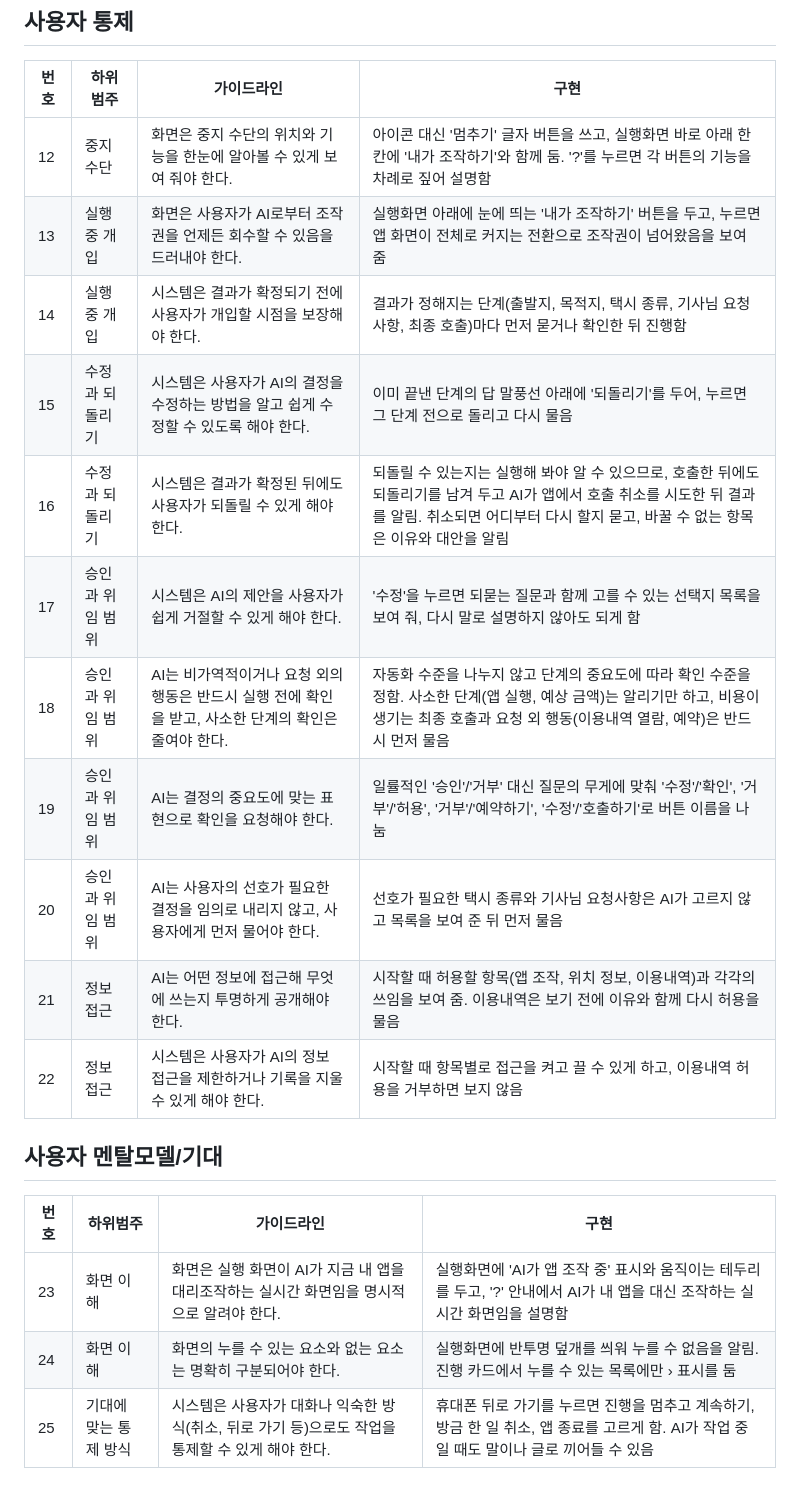
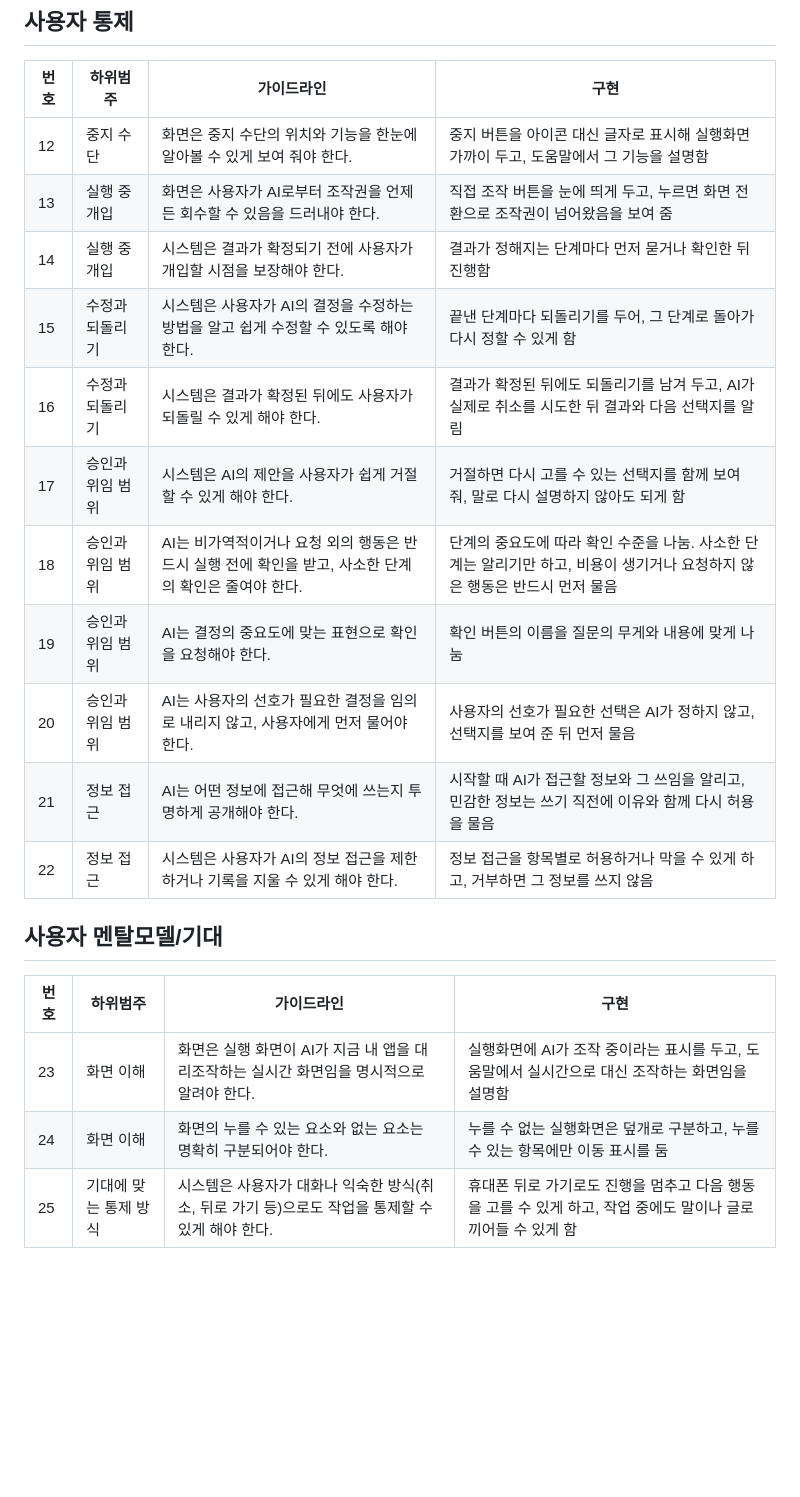
Before and after one commit to sanddeut/test, a Markdown page: research-tools/paper-guideline-table.md, the part around one of its changes. Drawn GitHub-style; blank space fills up the shorter version.

```diff
--- a/research-tools/paper-guideline-table.md
+++ b/research-tools/paper-guideline-table.md
@@ -27,22 +27,22 @@
 
 | 번호 | 하위범주 | 가이드라인 | 구현 |
 |---|---|---|---|
-| 12 | 중지 수단 | 화면은 중지 수단의 위치와 기능을 한눈에 알아볼 수 있게 보여 줘야 한다. | 아이콘 대신 '멈추기' 글자 버튼을 쓰고, 실행화면 바로 아래 한 칸에 '내가 조작하기'와 함께 둠. '?'를 누르면 각 버튼의 기능을 차례로 짚어 설명함 |
-| 13 | 실행 중 개입 | 화면은 사용자가 AI로부터 조작권을 언제든 회수할 수 있음을 드러내야 한다. | 실행화면 아래에 눈에 띄는 '내가 조작하기' 버튼을 두고, 누르면 앱 화면이 전체로 커지는 전환으로 조작권이 넘어왔음을 보여 줌 |
-| 14 | 실행 중 개입 | 시스템은 결과가 확정되기 전에 사용자가 개입할 시점을 보장해야 한다. | 결과가 정해지는 단계(출발지, 목적지, 택시 종류, 기사님 요청사항, 최종 호출)마다 먼저 묻거나 확인한 뒤 진행함 |
-| 15 | 수정과 되돌리기 | 시스템은 사용자가 AI의 결정을 수정하는 방법을 알고 쉽게 수정할 수 있도록 해야 한다. | 이미 끝낸 단계의 답 말풍선 아래에 '되돌리기'를 두어, 누르면 그 단계 전으로 돌리고 다시 물음 |
-| 16 | 수정과 되돌리기 | 시스템은 결과가 확정된 뒤에도 사용자가 되돌릴 수 있게 해야 한다. | 되돌릴 수 있는지는 실행해 봐야 알 수 있으므로, 호출한 뒤에도 되돌리기를 남겨 두고 AI가 앱에서 호출 취소를 시도한 뒤 결과를 알림. 취소되면 어디부터 다시 할지 묻고, 바꿀 수 없는 항목은 이유와 대안을 알림 |
-| 17 | 승인과 위임 범위 | 시스템은 AI의 제안을 사용자가 쉽게 거절할 수 있게 해야 한다. | '수정'을 누르면 되묻는 질문과 함께 고를 수 있는 선택지 목록을 보여 줘, 다시 말로 설명하지 않아도 되게 함 |
-| 18 | 승인과 위임 범위 | AI는 비가역적이거나 요청 외의 행동은 반드시 실행 전에 확인을 받고, 사소한 단계의 확인은 줄여야 한다. | 자동화 수준을 나누지 않고 단계의 중요도에 따라 확인 수준을 정함. 사소한 단계(앱 실행, 예상 금액)는 알리기만 하고, 비용이 생기는 최종 호출과 요청 외 행동(이용내역 열람, 예약)은 반드시 먼저 물음 |
-| 19 | 승인과 위임 범위 | AI는 결정의 중요도에 맞는 표현으로 확인을 요청해야 한다. | 일률적인 '승인'/'거부' 대신 질문의 무게에 맞춰 '수정'/'확인', '거부'/'허용', '거부'/'예약하기', '수정'/'호출하기'로 버튼 이름을 나눔 |
-| 20 | 승인과 위임 범위 | AI는 사용자의 선호가 필요한 결정을 임의로 내리지 않고, 사용자에게 먼저 물어야 한다. | 선호가 필요한 택시 종류와 기사님 요청사항은 AI가 고르지 않고 목록을 보여 준 뒤 먼저 물음 |
-| 21 | 정보 접근 | AI는 어떤 정보에 접근해 무엇에 쓰는지 투명하게 공개해야 한다. | 시작할 때 허용할 항목(앱 조작, 위치 정보, 이용내역)과 각각의 쓰임을 보여 줌. 이용내역은 보기 전에 이유와 함께 다시 허용을 물음 |
-| 22 | 정보 접근 | 시스템은 사용자가 AI의 정보 접근을 제한하거나 기록을 지울 수 있게 해야 한다. | 시작할 때 항목별로 접근을 켜고 끌 수 있게 하고, 이용내역 허용을 거부하면 보지 않음 |
+| 12 | 중지 수단 | 화면은 중지 수단의 위치와 기능을 한눈에 알아볼 수 있게 보여 줘야 한다. | 중지 버튼을 아이콘 대신 글자로 표시해 실행화면 가까이 두고, 도움말에서 그 기능을 설명함 |
+| 13 | 실행 중 개입 | 화면은 사용자가 AI로부터 조작권을 언제든 회수할 수 있음을 드러내야 한다. | 직접 조작 버튼을 눈에 띄게 두고, 누르면 화면 전환으로 조작권이 넘어왔음을 보여 줌 |
+| 14 | 실행 중 개입 | 시스템은 결과가 확정되기 전에 사용자가 개입할 시점을 보장해야 한다. | 결과가 정해지는 단계마다 먼저 묻거나 확인한 뒤 진행함 |
+| 15 | 수정과 되돌리기 | 시스템은 사용자가 AI의 결정을 수정하는 방법을 알고 쉽게 수정할 수 있도록 해야 한다. | 끝낸 단계마다 되돌리기를 두어, 그 단계로 돌아가 다시 정할 수 있게 함 |
+| 16 | 수정과 되돌리기 | 시스템은 결과가 확정된 뒤에도 사용자가 되돌릴 수 있게 해야 한다. | 결과가 확정된 뒤에도 되돌리기를 남겨 두고, AI가 실제로 취소를 시도한 뒤 결과와 다음 선택지를 알림 |
+| 17 | 승인과 위임 범위 | 시스템은 AI의 제안을 사용자가 쉽게 거절할 수 있게 해야 한다. | 거절하면 다시 고를 수 있는 선택지를 함께 보여 줘, 말로 다시 설명하지 않아도 되게 함 |
+| 18 | 승인과 위임 범위 | AI는 비가역적이거나 요청 외의 행동은 반드시 실행 전에 확인을 받고, 사소한 단계의 확인은 줄여야 한다. | 단계의 중요도에 따라 확인 수준을 나눔. 사소한 단계는 알리기만 하고, 비용이 생기거나 요청하지 않은 행동은 반드시 먼저 물음 |
+| 19 | 승인과 위임 범위 | AI는 결정의 중요도에 맞는 표현으로 확인을 요청해야 한다. | 확인 버튼의 이름을 질문의 무게와 내용에 맞게 나눔 |
+| 20 | 승인과 위임 범위 | AI는 사용자의 선호가 필요한 결정을 임의로 내리지 않고, 사용자에게 먼저 물어야 한다. | 사용자의 선호가 필요한 선택은 AI가 정하지 않고, 선택지를 보여 준 뒤 먼저 물음 |
+| 21 | 정보 접근 | AI는 어떤 정보에 접근해 무엇에 쓰는지 투명하게 공개해야 한다. | 시작할 때 AI가 접근할 정보와 그 쓰임을 알리고, 민감한 정보는 쓰기 직전에 이유와 함께 다시 허용을 물음 |
+| 22 | 정보 접근 | 시스템은 사용자가 AI의 정보 접근을 제한하거나 기록을 지울 수 있게 해야 한다. | 정보 접근을 항목별로 허용하거나 막을 수 있게 하고, 거부하면 그 정보를 쓰지 않음 |
 
 ## 사용자 멘탈모델/기대
 
 | 번호 | 하위범주 | 가이드라인 | 구현 |
 |---|---|---|---|
-| 23 | 화면 이해 | 화면은 실행 화면이 AI가 지금 내 앱을 대리조작하는 실시간 화면임을 명시적으로 알려야 한다. | 실행화면에 'AI가 앱 조작 중' 표시와 움직이는 테두리를 두고, '?' 안내에서 AI가 내 앱을 대신 조작하는 실시간 화면임을 설명함 |
-| 24 | 화면 이해 | 화면의 누를 수 있는 요소와 없는 요소는 명확히 구분되어야 한다. | 실행화면에 반투명 덮개를 씌워 누를 수 없음을 알림. 진행 카드에서 누를 수 있는 목록에만 › 표시를 둠 |
-| 25 | 기대에 맞는 통제 방식 | 시스템은 사용자가 대화나 익숙한 방식(취소, 뒤로 가기 등)으로도 작업을 통제할 수 있게 해야 한다. | 휴대폰 뒤로 가기를 누르면 진행을 멈추고 계속하기, 방금 한 일 취소, 앱 종료를 고르게 함. AI가 작업 중일 때도 말이나 글로 끼어들 수 있음 |
+| 23 | 화면 이해 | 화면은 실행 화면이 AI가 지금 내 앱을 대리조작하는 실시간 화면임을 명시적으로 알려야 한다. | 실행화면에 AI가 조작 중이라는 표시를 두고, 도움말에서 실시간으로 대신 조작하는 화면임을 설명함 |
+| 24 | 화면 이해 | 화면의 누를 수 있는 요소와 없는 요소는 명확히 구분되어야 한다. | 누를 수 없는 실행화면은 덮개로 구분하고, 누를 수 있는 항목에만 이동 표시를 둠 |
+| 25 | 기대에 맞는 통제 방식 | 시스템은 사용자가 대화나 익숙한 방식(취소, 뒤로 가기 등)으로도 작업을 통제할 수 있게 해야 한다. | 휴대폰 뒤로 가기로도 진행을 멈추고 다음 행동을 고를 수 있게 하고, 작업 중에도 말이나 글로 끼어들 수 있게 함 |
```
Also changed, not shown: other parts of research-tools/paper-guideline-table.md (+12 -12 lines), research-tools/paper-guideline-table.v1.md (added, +48 -0 lines).
